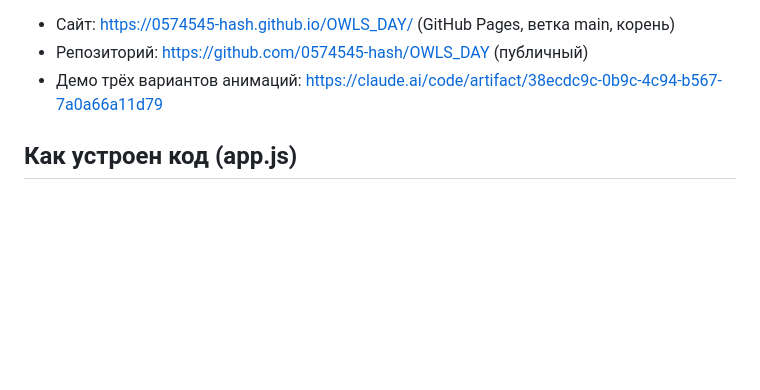
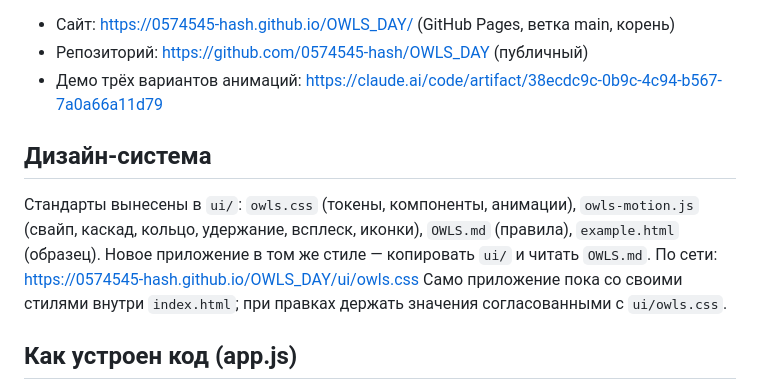
Before and after one commit to 0574545-hash/OWLS_DAY, a Markdown page: CLAUDE.md, the part around the change. Drawn GitHub-style; blank space fills up the shorter version.

Commit message:
CLAUDE.md: раздел про дизайн-систему ui/

```diff
--- a/CLAUDE.md
+++ b/CLAUDE.md
@@ -12,6 +12,14 @@ PWA «Трекер дня»: чек-лист по блокам утро/день
 - Сайт: https://0574545-hash.github.io/OWLS_DAY/  (GitHub Pages, ветка main, корень)
 - Репозиторий: https://github.com/0574545-hash/OWLS_DAY  (публичный)
 - Демо трёх вариантов анимаций: https://claude.ai/code/artifact/38ecdc9c-0b9c-4c94-b567-7a0a66a11d79
+
+## Дизайн-система
+Стандарты вынесены в `ui/`: `owls.css` (токены, компоненты, анимации), `owls-motion.js`
+(свайп, каскад, кольцо, удержание, всплеск, иконки), `OWLS.md` (правила), `example.html` (образец).
+Новое приложение в том же стиле — копировать `ui/` и читать `OWLS.md`.
+По сети: https://0574545-hash.github.io/OWLS_DAY/ui/owls.css
+Само приложение пока со своими стилями внутри `index.html`; при правках держать значения
+согласованными с `ui/owls.css`.
 
 ## Как устроен код (app.js)
 - Состояние `S` в `localStorage` под ключом `owls.day-tracker.v1` (ключ не менять — данные пользователей).
```
